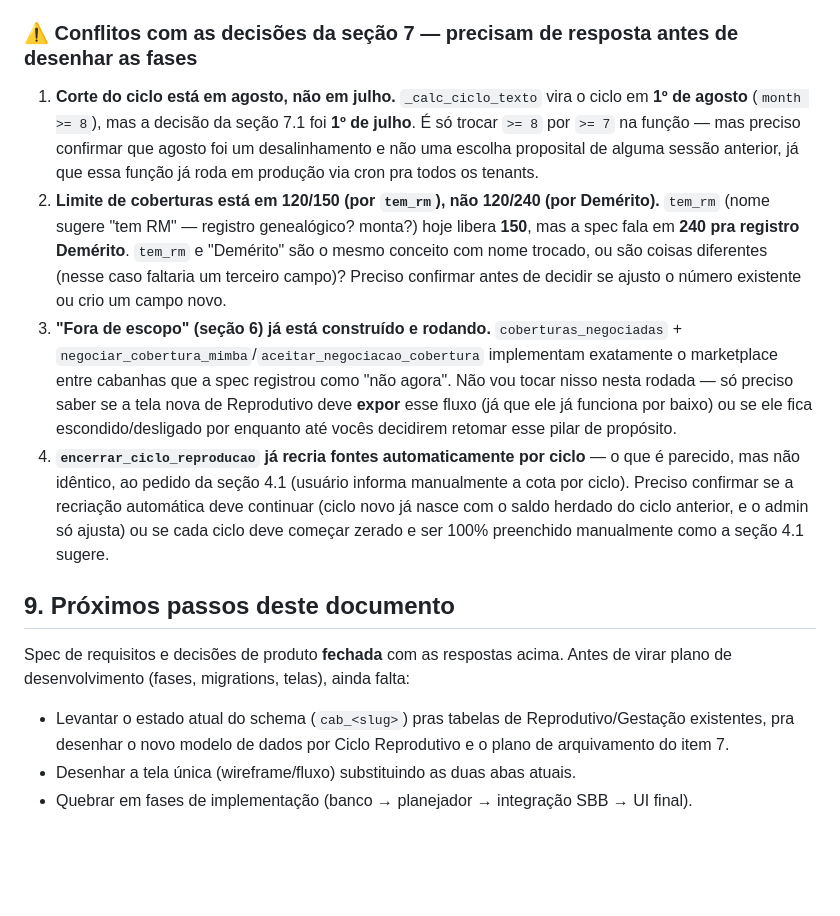
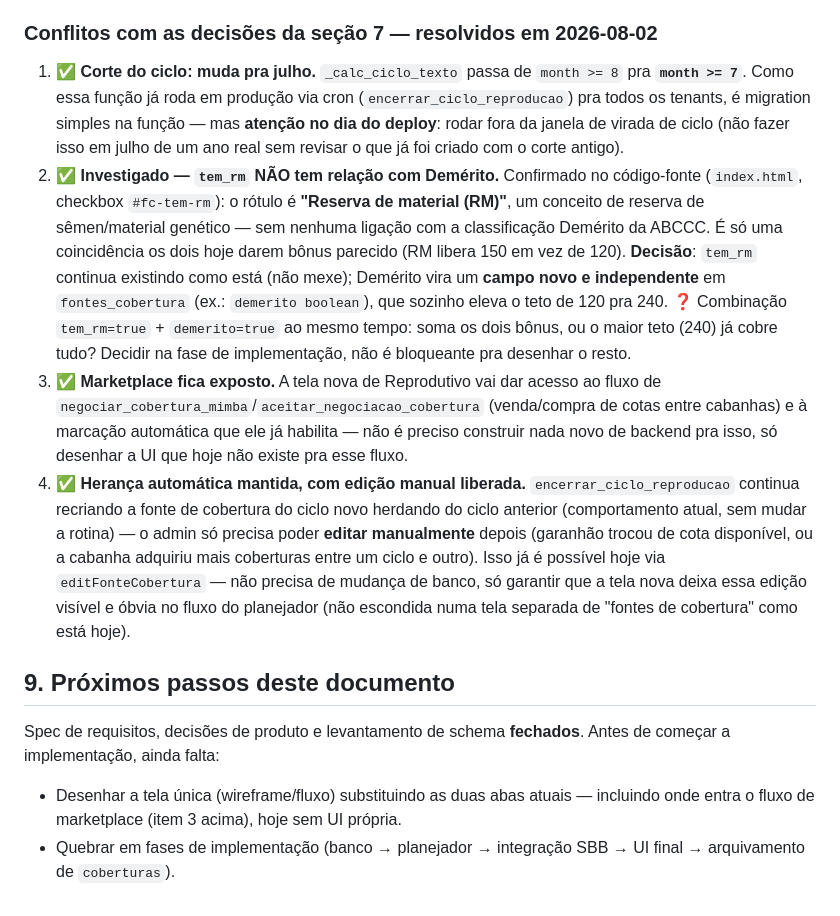
Before and after one commit to lucianomantelli/cabanha, a Markdown page: docs/spec-reprodutivo-v3.md, the part around the change. Drawn GitHub-style; blank space fills up the shorter version.

Commit message:
docs: fecha os 4 conflitos da spec do Reprodutivo v3
tem_rm investigado no código — é "Reserva de material", sem relação com Demérito;
vira campo novo e independente. Ciclo muda pro corte em julho. Marketplace já
pronto fica exposto na tela nova. Herança automática de saldo por ciclo mantida,
com edição manual liberada no fluxo do planejador.

Co-Authored-By: Claude Sonnet 5 <noreply@anthropic.com>

```diff
--- a/docs/spec-reprodutivo-v3.md
+++ b/docs/spec-reprodutivo-v3.md
@@ -140,32 +140,36 @@ RPCs/funções já implementadas:
   `buscar_tenant_para_negociacao` — fluxo completo de venda/aceite de cobertura **entre cabanhas diferentes do
   Mimba**, já funcionando.
 
-### ⚠️ Conflitos com as decisões da seção 7 — precisam de resposta antes de desenhar as fases
+### Conflitos com as decisões da seção 7 — resolvidos em 2026-08-02
 
-1. **Corte do ciclo está em agosto, não em julho.** `_calc_ciclo_texto` vira o ciclo em **1º de agosto**
-   (`month >= 8`), mas a decisão da seção 7.1 foi **1º de julho**. É só trocar `>= 8` por `>= 7` na função — mas
-   preciso confirmar que agosto foi um desalinhamento e não uma escolha proposital de alguma sessão anterior,
-   já que essa função já roda em produção via cron pra todos os tenants.
-2. **Limite de coberturas está em 120/150 (por `tem_rm`), não 120/240 (por Demérito).** `tem_rm` (nome sugere
-   "tem RM" — registro genealógico? monta?) hoje libera **150**, mas a spec fala em **240 pra registro
-   Demérito**. `tem_rm` e "Demérito" são o mesmo conceito com nome trocado, ou são coisas diferentes (nesse
-   caso faltaria um terceiro campo)? Preciso confirmar antes de decidir se ajusto o número existente ou crio
-   um campo novo.
-3. **"Fora de escopo" (seção 6) já está construído e rodando.** `coberturas_negociadas` +
-   `negociar_cobertura_mimba`/`aceitar_negociacao_cobertura` implementam exatamente o marketplace entre
-   cabanhas que a spec registrou como "não agora". Não vou tocar nisso nesta rodada — só preciso saber se a
-   tela nova de Reprodutivo deve **expor** esse fluxo (já que ele já funciona por baixo) ou se ele fica
-   escondido/desligado por enquanto até vocês decidirem retomar esse pilar de propósito.
-4. **`encerrar_ciclo_reproducao` já recria fontes automaticamente por ciclo** — o que é parecido, mas não
-   idêntico, ao pedido da seção 4.1 (usuário informa manualmente a cota por ciclo). Preciso confirmar se a
-   recriação automática deve continuar (ciclo novo já nasce com o saldo herdado do ciclo anterior, e o admin
-   só ajusta) ou se cada ciclo deve começar zerado e ser 100% preenchido manualmente como a seção 4.1 sugere.
+1. **✅ Corte do ciclo: muda pra julho.** `_calc_ciclo_texto` passa de `month >= 8` pra **`month >= 7`**.
+   Como essa função já roda em produção via cron (`encerrar_ciclo_reproducao`) pra todos os tenants, é
+   migration simples na função — mas **atenção no dia do deploy**: rodar fora da janela de virada de ciclo
+   (não fazer isso em julho de um ano real sem revisar o que já foi criado com o corte antigo).
+2. **✅ Investigado — `tem_rm` NÃO tem relação com Demérito.** Confirmado no código-fonte
+   (`index.html`, checkbox `#fc-tem-rm`): o rótulo é **"Reserva de material (RM)"**, um conceito de reserva de
+   sêmen/material genético — sem nenhuma ligação com a classificação Demérito da ABCCC. É só uma coincidência os
+   dois hoje darem bônus parecido (RM libera 150 em vez de 120). **Decisão**: `tem_rm` continua existindo como
+   está (não mexe); Demérito vira um **campo novo e independente** em `fontes_cobertura` (ex.: `demerito
+   boolean`), que sozinho eleva o teto de 120 pra 240. ❓ Combinação `tem_rm=true` + `demerito=true` ao mesmo
+   tempo: soma os dois bônus, ou o maior teto (240) já cobre tudo? Decidir na fase de implementação, não é
+   bloqueante pra desenhar o resto.
+3. **✅ Marketplace fica exposto.** A tela nova de Reprodutivo vai dar acesso ao fluxo de
+   `negociar_cobertura_mimba`/`aceitar_negociacao_cobertura` (venda/compra de cotas entre cabanhas) e à
+   marcação automática que ele já habilita — não é preciso construir nada novo de backend pra isso, só desenhar
+   a UI que hoje não existe pra esse fluxo.
+4. **✅ Herança automática mantida, com edição manual liberada.** `encerrar_ciclo_reproducao` continua recriando
+   a fonte de cobertura do ciclo novo herdando do ciclo anterior (comportamento atual, sem mudar a rotina) — o
+   admin só precisa poder **editar manualmente** depois (garanhão trocou de cota disponível, ou a cabanha
+   adquiriu mais coberturas entre um ciclo e outro). Isso já é possível hoje via `editFonteCobertura` — não
+   precisa de mudança de banco, só garantir que a tela nova deixa essa edição visível e óbvia no fluxo do
+   planejador (não escondida numa tela separada de "fontes de cobertura" como está hoje).
 
 ## 9. Próximos passos deste documento
 
-Spec de requisitos e decisões de produto **fechada** com as respostas acima. Antes de virar plano de
-desenvolvimento (fases, migrations, telas), ainda falta:
-- Levantar o estado atual do schema (`cab_<slug>`) pras tabelas de Reprodutivo/Gestação existentes, pra
-  desenhar o novo modelo de dados por Ciclo Reprodutivo e o plano de arquivamento do item 7.
-- Desenhar a tela única (wireframe/fluxo) substituindo as duas abas atuais.
-- Quebrar em fases de implementação (banco → planejador → integração SBB → UI final).
+Spec de requisitos, decisões de produto e levantamento de schema **fechados**. Antes de começar a
+implementação, ainda falta:
+- Desenhar a tela única (wireframe/fluxo) substituindo as duas abas atuais — incluindo onde entra o fluxo de
+  marketplace (item 3 acima), hoje sem UI própria.
+- Quebrar em fases de implementação (banco → planejador → integração SBB → UI final → arquivamento de
+  `coberturas`).
```
